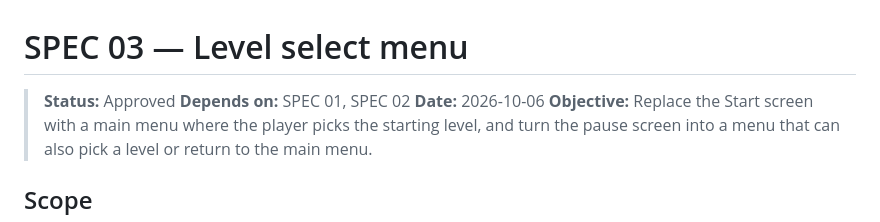
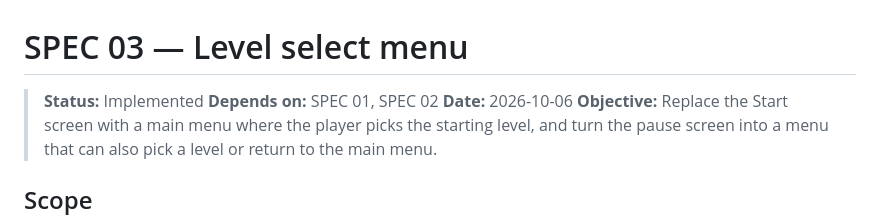
Before and after one commit to MaxCej/Arkanoid, a Markdown page: specs/03-level-select-menu.md, the part around the change. Rendered like a GitHub page.

Commit message:
Mark spec 03 as implemented
Co-Authored-By: Claude Opus 5.5 <noreply@anthropic.com>

```diff
--- a/specs/03-level-select-menu.md
+++ b/specs/03-level-select-menu.md
@@ -1,6 +1,6 @@
 # SPEC 03 — Level select menu
 
-> **Status:** Approved
+> **Status:** Implemented
 > **Depends on:** SPEC 01, SPEC 02
 > **Date:** 2026-10-06
 > **Objective:** Replace the Start screen with a main menu where the player picks the starting level, and turn the pause screen into a menu that can also pick a level or return to the main menu.
```
